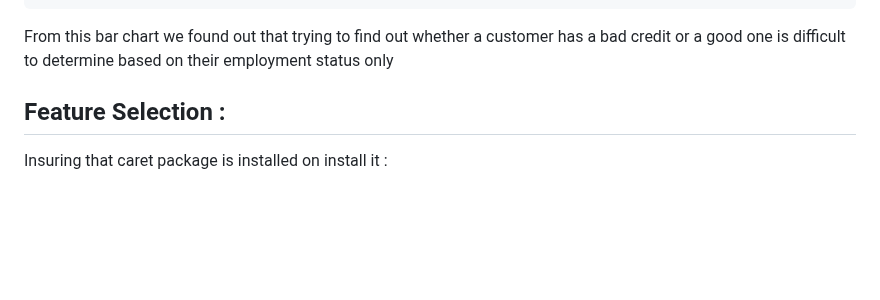
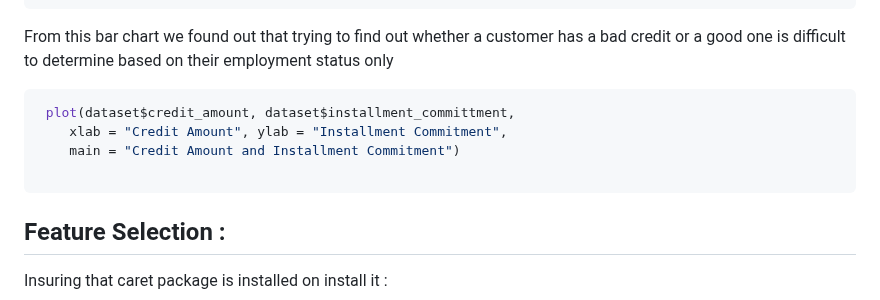
Before and after one commit to saraalkhoneen/Data-mining-6, a Markdown page: Customer credits notebook.md, the part around the change. GitHub-like rendering; blank space fills up the shorter version.

````diff
--- a/Customer credits notebook.md
+++ b/Customer credits notebook.md
@@ -209,6 +209,14 @@ ggplot(dataset, aes(x = employment, fill = class)) +
 ```
 From this bar chart we found out that trying to find out whether a customer has a bad credit or a good one is difficult to determine based on their employment status only
 
+```R
+ plot(dataset$credit_amount, dataset$installment_committment,
+    xlab = "Credit Amount", ylab = "Installment Commitment",
+    main = "Credit Amount and Installment Commitment")
+
+```
+
+
 ## Feature Selection :
 Insuring that caret package is installed on install it :
 
````
